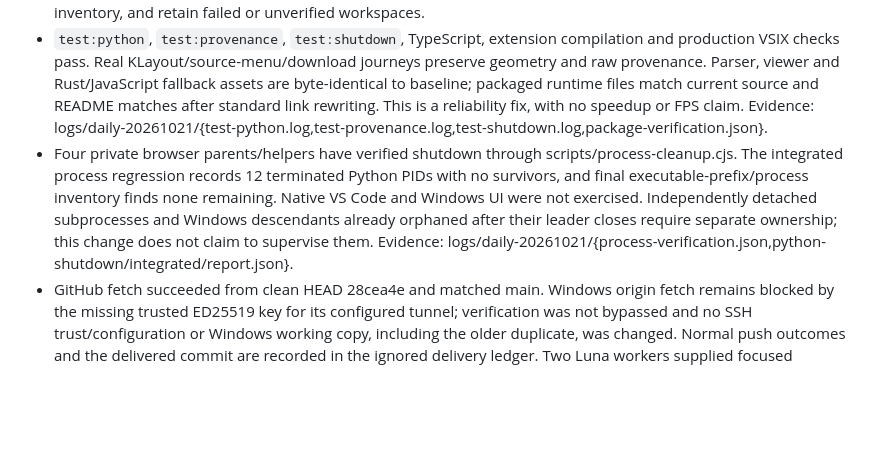
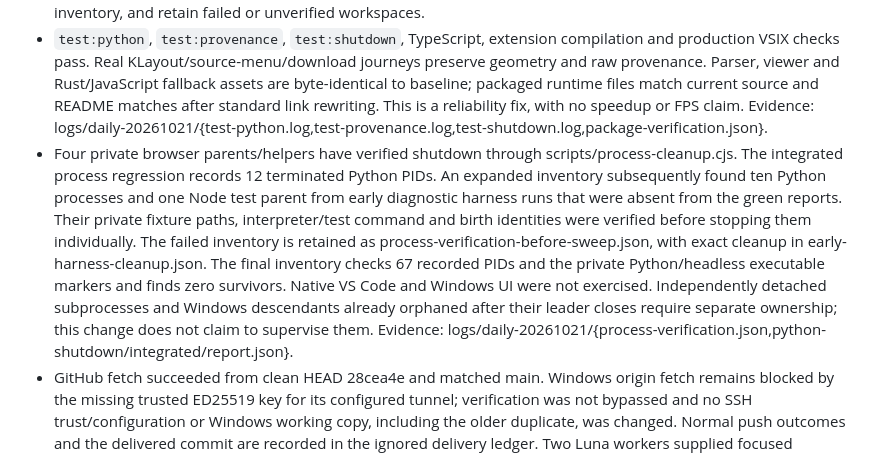
Before and after one commit to fangrh/gds-navigator-vscode, a Markdown page: ISSUES.md, the part around the change. Rendered like a GitHub page; blank space fills up the shorter version.

Commit message:
docs: record complete diagnostic process cleanup

```diff
--- a/ISSUES.md
+++ b/ISSUES.md
@@ -605,5 +605,5 @@
 - The new `test:python` command passes 12 real-process cases on macOS, including resistant parent/helper cancellation, timeout and overflow, both pre-abort/start failures, and normal parse/build results. A simulated subprocess with real filesystem inspection proves late cancellation no longer publishes output candidates; mocked POSIX/Windows contracts cover escalation, missing PIDs, taskkill errors and bounded failed verification. The dependency-free contracts are included in the default reliability suite. The existing build contract now discovers the platform's interpreter and reports `runContract: true` here instead of silently skipping its Python cases.
 - An initial normal-output fixture exposed `/var` versus `/private/var` aliases as two candidate paths. The fixture now uses its canonical working directory; candidate alias deduplication remains a separate follow-up, and production output fingerprint/audit logic is unchanged. Failed diagnostic evidence is retained. Process tests authenticate private directory markers and birth identities before emergency cleanup, fail on unavailable inventory, and retain failed or unverified workspaces.
 - `test:python`, `test:provenance`, `test:shutdown`, TypeScript, extension compilation and production VSIX checks pass. Real KLayout/source-menu/download journeys preserve geometry and raw provenance. Parser, viewer and Rust/JavaScript fallback assets are byte-identical to baseline; packaged runtime files match current source and README matches after standard link rewriting. This is a reliability fix, with no speedup or FPS claim. Evidence: logs/daily-20261021/{test-python.log,test-provenance.log,test-shutdown.log,package-verification.json}.
-- Four private browser parents/helpers have verified shutdown through scripts/process-cleanup.cjs. The integrated process regression records 12 terminated Python PIDs with no survivors, and final executable-prefix/process inventory finds none remaining. Native VS Code and Windows UI were not exercised. Independently detached subprocesses and Windows descendants already orphaned after their leader closes require separate ownership; this change does not claim to supervise them. Evidence: logs/daily-20261021/{process-verification.json,python-shutdown/integrated/report.json}.
+- Four private browser parents/helpers have verified shutdown through scripts/process-cleanup.cjs. The integrated process regression records 12 terminated Python PIDs. An expanded inventory subsequently found ten Python processes and one Node test parent from early diagnostic harness runs that were absent from the green reports. Their private fixture paths, interpreter/test command and birth identities were verified before stopping them individually. The failed inventory is retained as process-verification-before-sweep.json, with exact cleanup in early-harness-cleanup.json. The final inventory checks 67 recorded PIDs and the private Python/headless executable markers and finds zero survivors. Native VS Code and Windows UI were not exercised. Independently detached subprocesses and Windows descendants already orphaned after their leader closes require separate ownership; this change does not claim to supervise them. Evidence: logs/daily-20261021/{process-verification.json,python-shutdown/integrated/report.json}.
 - GitHub fetch succeeded from clean HEAD 28cea4e and matched main. Windows origin fetch remains blocked by the missing trusted ED25519 key for its configured tunnel; verification was not bypassed and no SSH trust/configuration or Windows working copy, including the older duplicate, was changed. Normal push outcomes and the delivered commit are recorded in the ignored delivery ledger. Two Luna workers supplied focused regression/audit work; Sol integrated and reviewed it, strengthened failed-test cleanup, and verified the package. No Astra consultation was needed. Existing bug/implementation/completion/session-close routes were followed directly because using-triz remains unavailable; the advisory graph was queried without regeneration, and no route/matrix change is indicated. Shared-cell provenance ambiguity and large-layout rendering stalls remain open.
```
